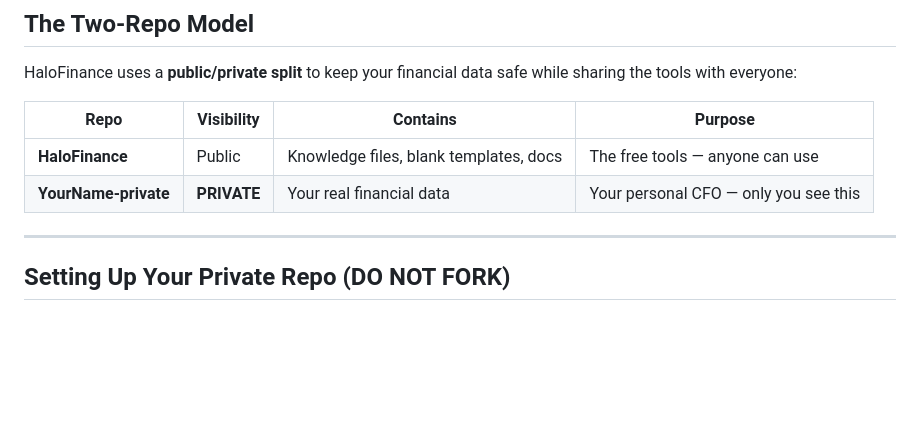
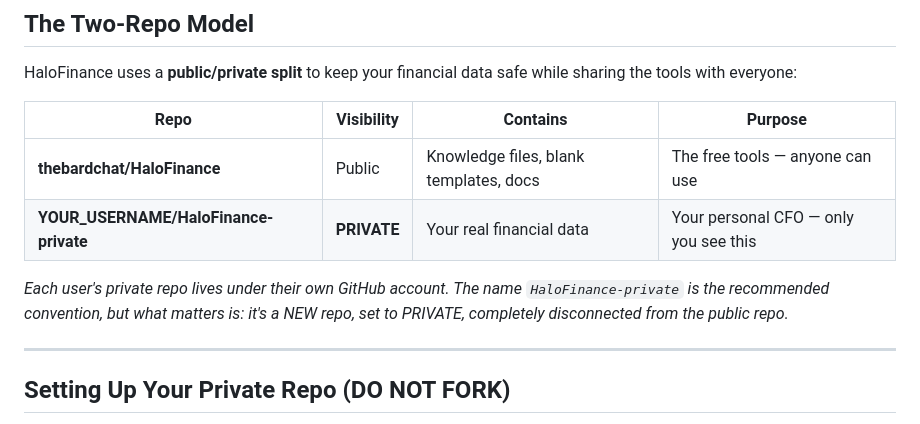
Before and after one commit to thebardchat/HaloFinance, a Markdown page: SECURITY.md, the part around the change. Drawn GitHub-style; blank space fills up the shorter version.

```diff
--- a/SECURITY.md
+++ b/SECURITY.md
@@ -6,8 +6,10 @@ HaloFinance uses a **public/private split** to keep your financial data safe whi
 
 | Repo | Visibility | Contains | Purpose |
 |------|-----------|----------|---------|
-| **HaloFinance** | Public | Knowledge files, blank templates, docs | The free tools — anyone can use |
-| **YourName-private** | **PRIVATE** | Your real financial data | Your personal CFO — only you see this |
+| **thebardchat/HaloFinance** | Public | Knowledge files, blank templates, docs | The free tools — anyone can use |
+| **YOUR_USERNAME/HaloFinance-private** | **PRIVATE** | Your real financial data | Your personal CFO — only you see this |
+
+*Each user's private repo lives under their own GitHub account. The name `HaloFinance-private` is the recommended convention, but what matters is: it's a NEW repo, set to PRIVATE, completely disconnected from the public repo.*
 
 ---
 
```
Also changed, not shown: CLAUDE.md (+13 -4 lines).
